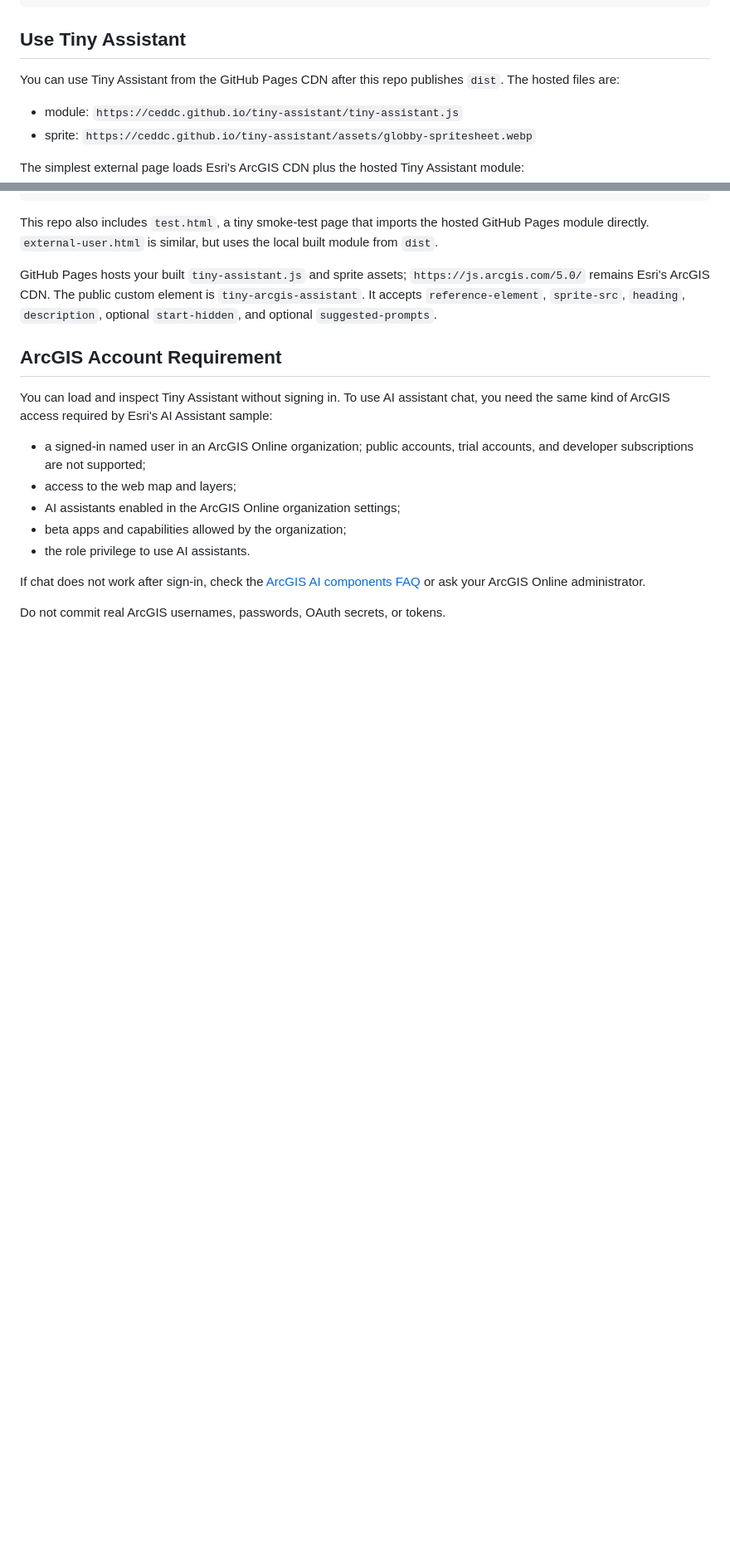
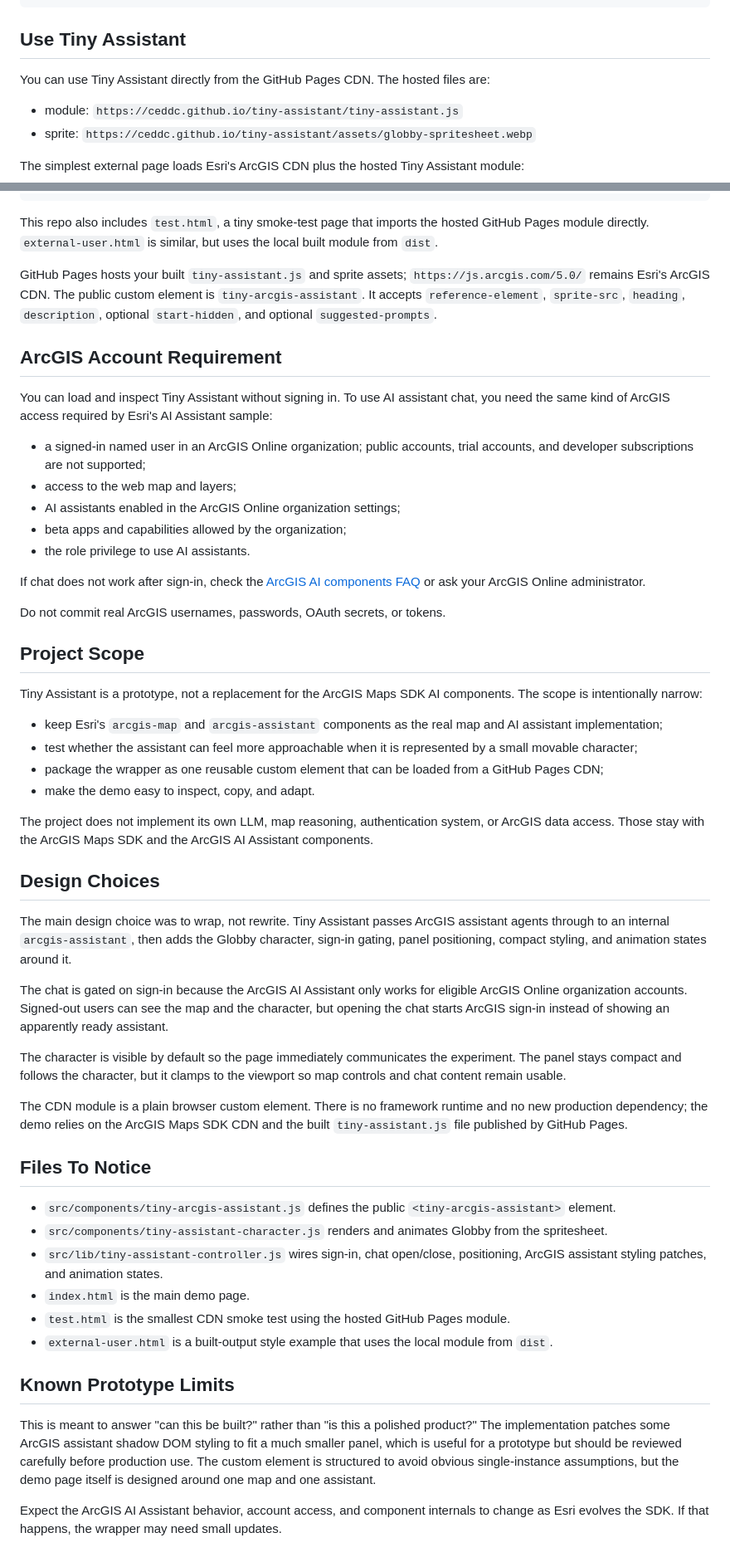
Before and after one commit to ceddc/tiny-assistant, a Markdown page: README.md, 2 parts joined by grey strips. Shown at 83% size. Drawn GitHub-style; blank space fills up the shorter version.

Commit message:
Document project scope and design choices

```diff
--- a/README.md
+++ b/README.md
@@ -59,8 +59,8 @@ https://ceddc.github.io/tiny-assistant/
 
 ## Use Tiny Assistant
 
-You can use Tiny Assistant from the GitHub Pages CDN after this repo publishes
-`dist`. The hosted files are:
+You can use Tiny Assistant directly from the GitHub Pages CDN. The hosted files
+are:
 
 - module: `https://ceddc.github.io/tiny-assistant/tiny-assistant.js`
 - sprite: `https://ceddc.github.io/tiny-assistant/assets/globby-spritesheet.webp`
@@ -121,3 +121,67 @@ You can load and inspect Tiny Assistant without signing in. To use AI assistant
 If chat does not work after sign-in, check the [ArcGIS AI components FAQ](https://developers.arcgis.com/javascript/latest/agentic-apps/ai-faq/) or ask your ArcGIS Online administrator.
 
 Do not commit real ArcGIS usernames, passwords, OAuth secrets, or tokens.
+
+## Project Scope
+
+Tiny Assistant is a prototype, not a replacement for the ArcGIS Maps SDK AI
+components. The scope is intentionally narrow:
+
+- keep Esri's `arcgis-map` and `arcgis-assistant` components as the real map and
+  AI assistant implementation;
+- test whether the assistant can feel more approachable when it is represented
+  by a small movable character;
+- package the wrapper as one reusable custom element that can be loaded from a
+  GitHub Pages CDN;
+- make the demo easy to inspect, copy, and adapt.
+
+The project does not implement its own LLM, map reasoning, authentication
+system, or ArcGIS data access. Those stay with the ArcGIS Maps SDK and the
+ArcGIS AI Assistant components.
+
+## Design Choices
+
+The main design choice was to wrap, not rewrite. Tiny Assistant passes ArcGIS
+assistant agents through to an internal `arcgis-assistant`, then adds the Globby
+character, sign-in gating, panel positioning, compact styling, and animation
+states around it.
+
+The chat is gated on sign-in because the ArcGIS AI Assistant only works for
+eligible ArcGIS Online organization accounts. Signed-out users can see the map
+and the character, but opening the chat starts ArcGIS sign-in instead of showing
+an apparently ready assistant.
+
+The character is visible by default so the page immediately communicates the
+experiment. The panel stays compact and follows the character, but it clamps to
+the viewport so map controls and chat content remain usable.
+
+The CDN module is a plain browser custom element. There is no framework runtime
+and no new production dependency; the demo relies on the ArcGIS Maps SDK CDN and
+the built `tiny-assistant.js` file published by GitHub Pages.
+
+## Files To Notice
+
+- `src/components/tiny-arcgis-assistant.js` defines the public
+  `<tiny-arcgis-assistant>` element.
+- `src/components/tiny-assistant-character.js` renders and animates Globby from
+  the spritesheet.
+- `src/lib/tiny-assistant-controller.js` wires sign-in, chat open/close,
+  positioning, ArcGIS assistant styling patches, and animation states.
+- `index.html` is the main demo page.
+- `test.html` is the smallest CDN smoke test using the hosted GitHub Pages
+  module.
+- `external-user.html` is a built-output style example that uses the local
+  module from `dist`.
+
+## Known Prototype Limits
+
+This is meant to answer "can this be built?" rather than "is this a polished
+product?" The implementation patches some ArcGIS assistant shadow DOM styling to
+fit a much smaller panel, which is useful for a prototype but should be reviewed
+carefully before production use. The custom element is structured to avoid
+obvious single-instance assumptions, but the demo page itself is designed around
+one map and one assistant.
+
+Expect the ArcGIS AI Assistant behavior, account access, and component internals
+to change as Esri evolves the SDK. If that happens, the wrapper may need small
+updates.
```
